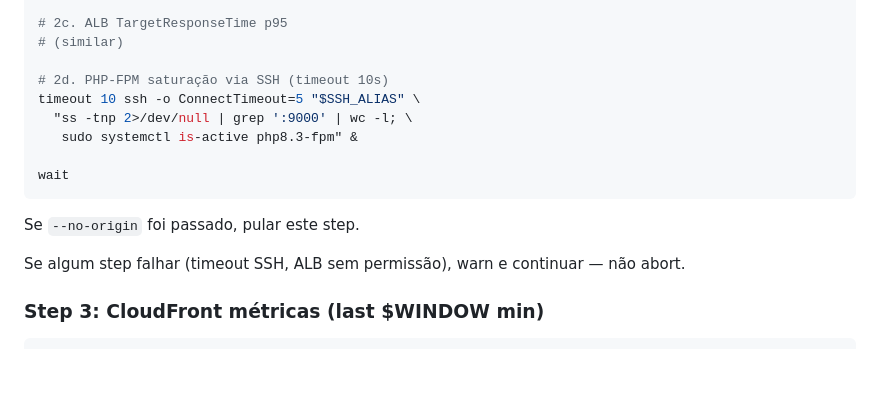
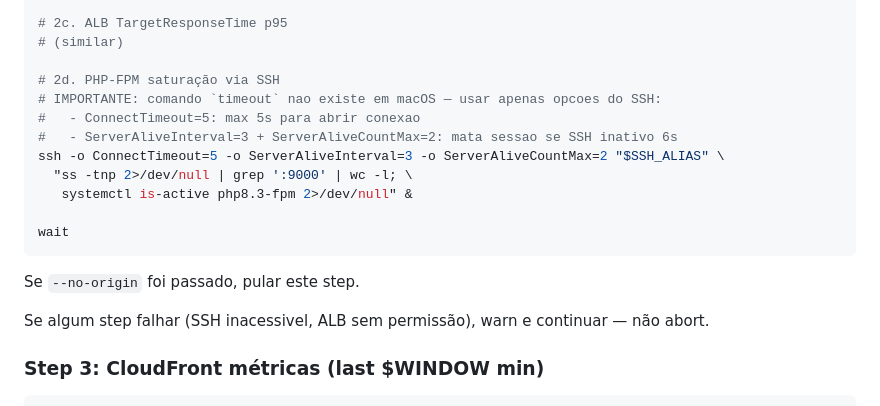
Before and after one commit to Bureau-IT/concertacaoamazonia, a Markdown page: .claude/commands/diagnose-edge.md, the part around one of its changes. Rendered like a GitHub page; blank space fills up the shorter version.

````diff
--- a/.claude/commands/diagnose-edge.md
+++ b/.claude/commands/diagnose-edge.md
@@ -66,17 +66,20 @@ aws cloudwatch get-metric-statistics --profile "$PROFILE" --region "$ALB_REGION"
 # 2c. ALB TargetResponseTime p95
 # (similar)
 
-# 2d. PHP-FPM saturação via SSH (timeout 10s)
-timeout 10 ssh -o ConnectTimeout=5 "$SSH_ALIAS" \
+# 2d. PHP-FPM saturação via SSH
+# IMPORTANTE: comando `timeout` nao existe em macOS — usar apenas opcoes do SSH:
+#   - ConnectTimeout=5: max 5s para abrir conexao
+#   - ServerAliveInterval=3 + ServerAliveCountMax=2: mata sessao se SSH inativo 6s
+ssh -o ConnectTimeout=5 -o ServerAliveInterval=3 -o ServerAliveCountMax=2 "$SSH_ALIAS" \
   "ss -tnp 2>/dev/null | grep ':9000' | wc -l; \
-   sudo systemctl is-active php8.3-fpm" &
+   systemctl is-active php8.3-fpm 2>/dev/null" &
 
 wait
 ```
 
 Se `--no-origin` foi passado, pular este step.
 
-Se algum step falhar (timeout SSH, ALB sem permissão), warn e continuar — não abort.
+Se algum step falhar (SSH inacessivel, ALB sem permissão), warn e continuar — não abort.
 
 ### Step 3: CloudFront métricas (last $WINDOW min)
 
````
Also changed, not shown: other parts of .claude/commands/diagnose-edge.md (+51 -5 lines), 1 other file.
